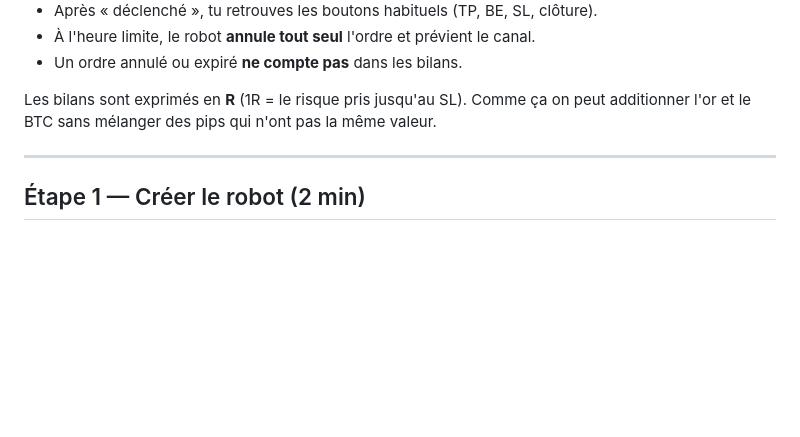
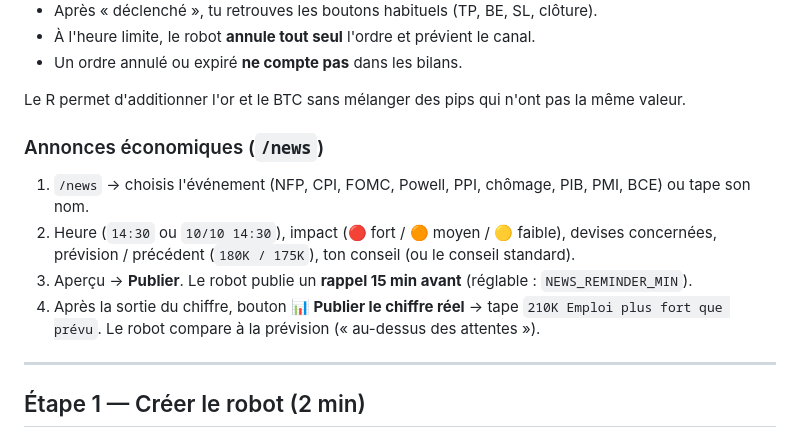
Before and after one commit to Momo20-cloud/T-l-gram-BOT, a Markdown page: GUIDE.md, the part around one of its changes. Rendered like a GitHub page; blank space fills up the shorter version.

```diff
--- a/GUIDE.md
+++ b/GUIDE.md
@@ -38,7 +61,14 @@
 - À l'heure limite, le robot **annule tout seul** l'ordre et prévient le canal.
 - Un ordre annulé ou expiré **ne compte pas** dans les bilans.
 
-Les bilans sont exprimés en **R** (1R = le risque pris jusqu'au SL). Comme ça on peut additionner l'or et le BTC sans mélanger des pips qui n'ont pas la même valeur.
+Le R permet d'additionner l'or et le BTC sans mélanger des pips qui n'ont pas la même valeur.
+
+### Annonces économiques (`/news`)
+
+1. `/news` → choisis l'événement (NFP, CPI, FOMC, Powell, PPI, chômage, PIB, PMI, BCE) ou tape son nom.
+2. Heure (`14:30` ou `10/10 14:30`), impact (🔴 fort / 🟠 moyen / 🟡 faible), devises concernées, prévision / précédent (`180K / 175K`), ton conseil (ou le conseil standard).
+3. Aperçu → **Publier**. Le robot publie un **rappel 15 min avant** (réglable : `NEWS_REMINDER_MIN`).
+4. Après la sortie du chiffre, bouton **📊 Publier le chiffre réel** → tape `210K Emploi plus fort que prévu`. Le robot compare à la prévision (« au-dessus des attentes »).
 
 ---
 
```
Also changed, not shown: other parts of GUIDE.md (+27 -4 lines).
